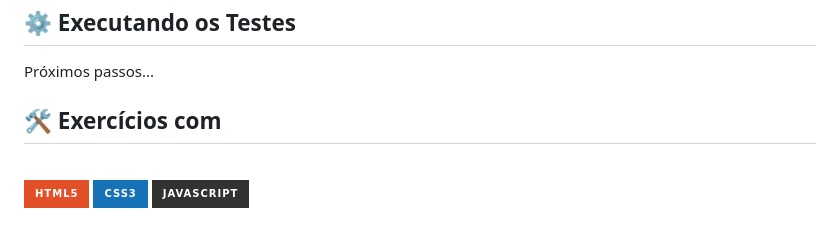
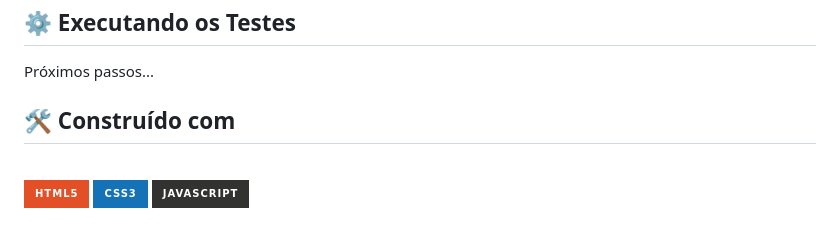
Before and after one commit to fernandesmelo/conversor-de-moedas, a Markdown page: README.md, the part around the change. Drawn GitHub-style; badges without logos.

```diff
--- a/README.md
+++ b/README.md
@@ -38,7 +38,7 @@ A partir daqui, você pode explorar, editar e trabalhar com os arquivos da pasta
 
 Próximos passos...
 
-## 🛠️ Exercícios com
+## 🛠️ Construído com
 
 <div style="display: inline-block"><br/>
   <img align="center" alt="html5" src="https://img.shields.io/badge/HTML5-E34F26?style=for-the-badge&logo=html5&logoColor=white" />
```
